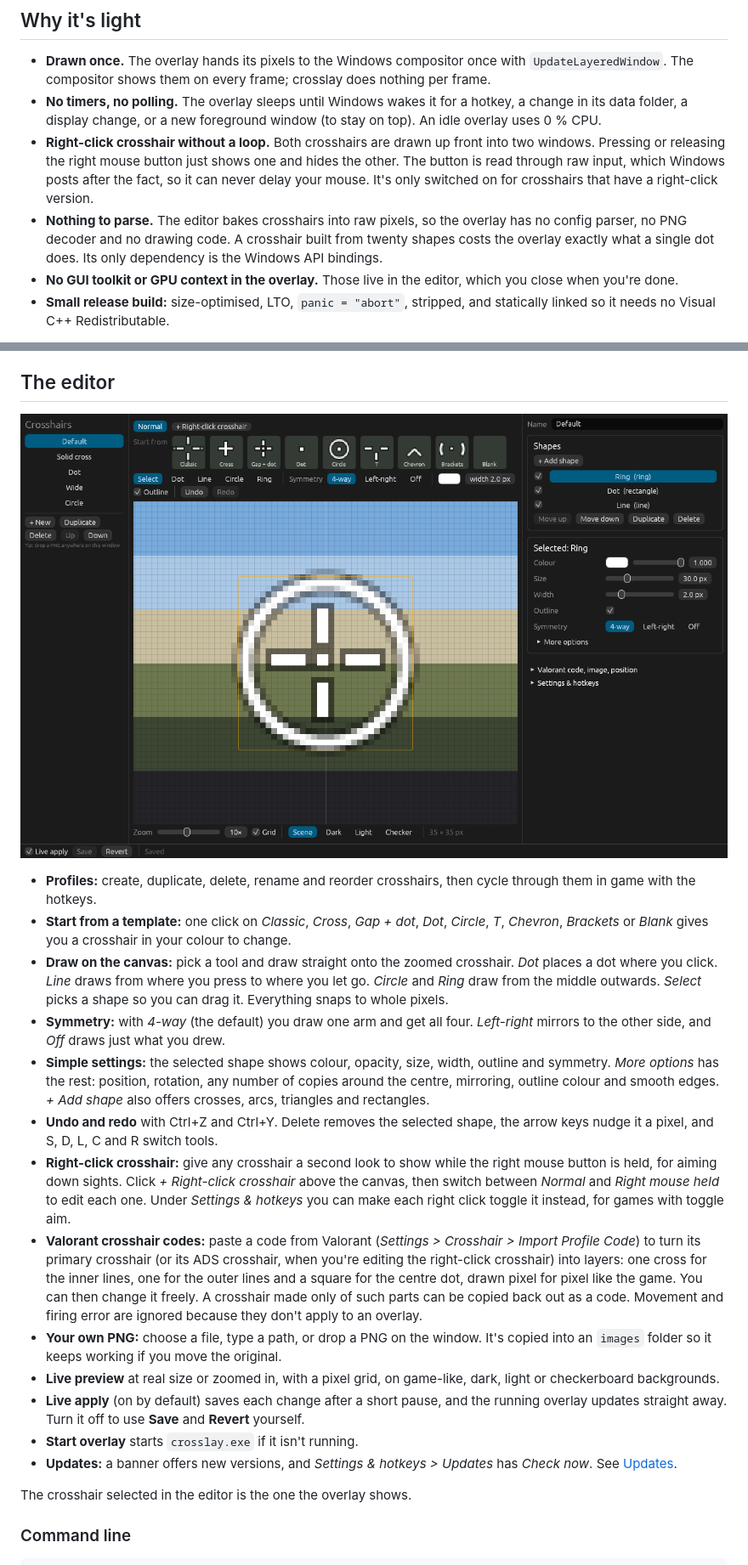
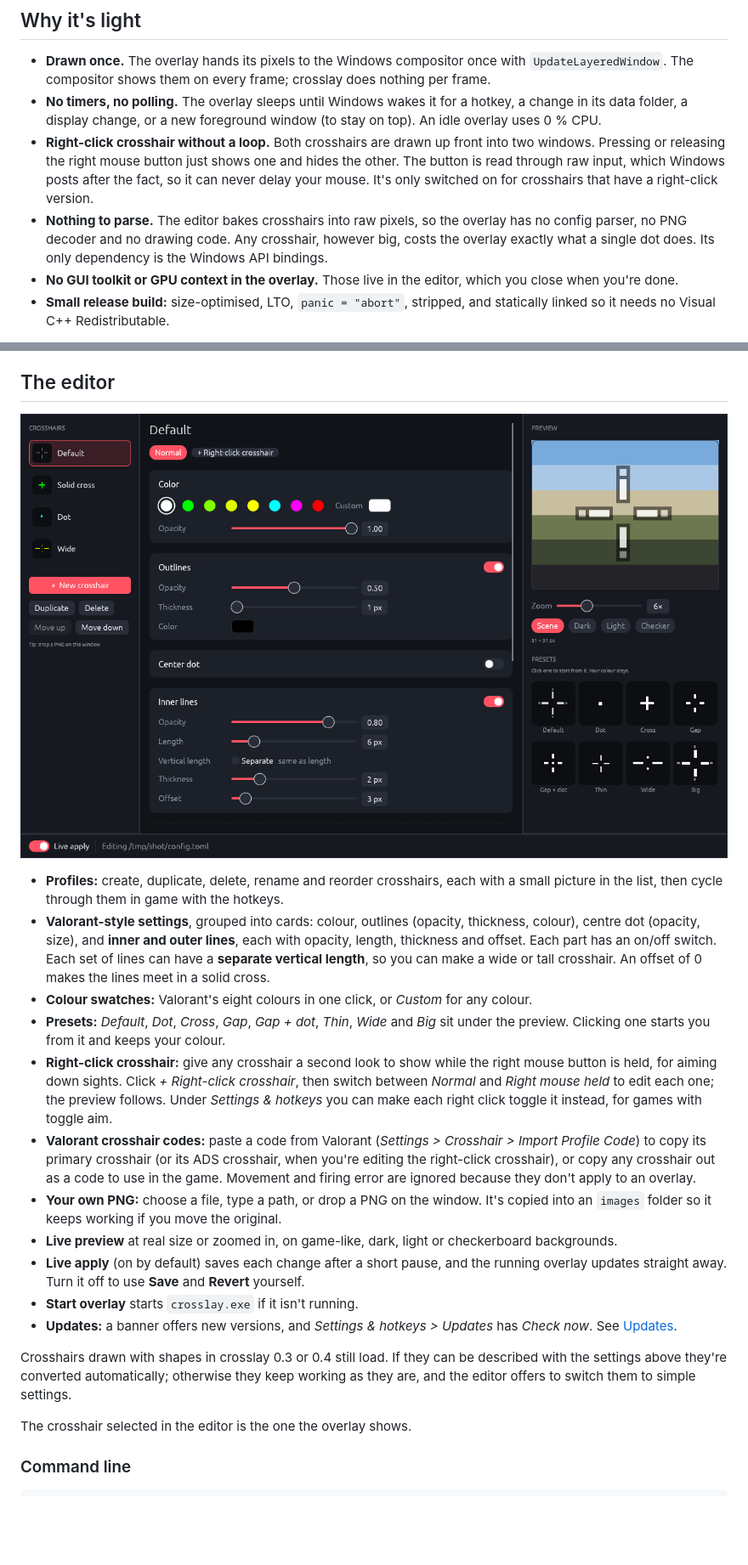
Before and after one commit to tacobellerontop-sudo/crosslay, a Markdown page: README.md, 2 parts joined by grey strips. Shown at 85% size. GitHub-like rendering; pictures changed too: docs/menu.png; blank space fills up the shorter version.

```diff
--- a/README.md
+++ b/README.md
@@ -29,7 +29,7 @@ reasoning behind it.
   is read through raw input, which Windows posts after the fact, so it can never delay your
   mouse. It's only switched on for crosshairs that have a right-click version.
 - **Nothing to parse.** The editor bakes crosshairs into raw pixels, so the overlay has no config
-  parser, no PNG decoder and no drawing code. A crosshair built from twenty shapes costs the
+  parser, no PNG decoder and no drawing code. Any crosshair, however big, costs the
   overlay exactly what a single dot does. Its only dependency is the Windows API bindings.
 - **No GUI toolkit or GPU context in the overlay.** Those live in the editor, which you close
   when you're done.
@@ -68,42 +68,38 @@ program already uses one, the overlay tells you at startup and keeps running wit
 
 ![The crosshair editor](docs/menu.png)
 
-- **Profiles:** create, duplicate, delete, rename and reorder crosshairs, then cycle through them
-  in game with the hotkeys.
-- **Start from a template:** one click on *Classic*, *Cross*, *Gap + dot*, *Dot*, *Circle*,
-  *T*, *Chevron*, *Brackets* or *Blank* gives you a crosshair in your colour to change.
-- **Draw on the canvas:** pick a tool and draw straight onto the zoomed crosshair. *Dot*
-  places a dot where you click. *Line* draws from where you press to where you let go.
-  *Circle* and *Ring* draw from the middle outwards. *Select* picks a shape so you can drag it.
-  Everything snaps to whole pixels.
-- **Symmetry:** with *4-way* (the default) you draw one arm and get all four. *Left-right*
-  mirrors to the other side, and *Off* draws just what you drew.
-- **Simple settings:** the selected shape shows colour, opacity, size, width, outline and
-  symmetry. *More options* has the rest: position, rotation, any number of copies around the
-  centre, mirroring, outline colour and smooth edges. *+ Add shape* also offers crosses, arcs,
-  triangles and rectangles.
-- **Undo and redo** with Ctrl+Z and Ctrl+Y. Delete removes the selected shape, the arrow keys
-  nudge it a pixel, and S, D, L, C and R switch tools.
+- **Profiles:** create, duplicate, delete, rename and reorder crosshairs, each with a small
+  picture in the list, then cycle through them in game with the hotkeys.
+- **Valorant-style settings**, grouped into cards: colour, outlines (opacity, thickness, colour),
+  centre dot (opacity, size), and **inner and outer lines**, each with opacity, length,
+  thickness and offset. Each part has an on/off switch. Each set of lines can have a
+  **separate vertical length**, so you can make a wide or tall crosshair. An offset of 0 makes
+  the lines meet in a solid cross.
+- **Colour swatches:** Valorant's eight colours in one click, or *Custom* for any colour.
+- **Presets:** *Default*, *Dot*, *Cross*, *Gap*, *Gap + dot*, *Thin*, *Wide* and *Big* sit
+  under the preview. Clicking one starts you from it and keeps your colour.
 - **Right-click crosshair:** give any crosshair a second look to show while the right mouse
-  button is held, for aiming down sights. Click *+ Right-click crosshair* above the canvas, then
-  switch between *Normal* and *Right mouse held* to edit each one. Under
+  button is held, for aiming down sights. Click *+ Right-click crosshair*, then switch between
+  *Normal* and *Right mouse held* to edit each one; the preview follows. Under
   *Settings & hotkeys* you can make each right click toggle it instead, for games with toggle
   aim.
 - **Valorant crosshair codes:** paste a code from Valorant (*Settings > Crosshair > Import
-  Profile Code*) to turn its primary crosshair (or its ADS crosshair, when you're editing the
-  right-click crosshair) into layers: one cross for the inner lines, one for the outer lines
-  and a square for the centre dot, drawn pixel for pixel like the game. You can then change it
-  freely. A crosshair made only of such parts can be copied back out as a code. Movement and
+  Profile Code*) to copy its primary crosshair (or its ADS crosshair, when you're editing the
+  right-click crosshair), or copy any crosshair out as a code to use in the game. Movement and
   firing error are ignored because they don't apply to an overlay.
 - **Your own PNG:** choose a file, type a path, or drop a PNG on the window. It's copied into an
   `images` folder so it keeps working if you move the original.
-- **Live preview** at real size or zoomed in, with a pixel grid, on game-like, dark, light or
-  checkerboard backgrounds.
+- **Live preview** at real size or zoomed in, on game-like, dark, light or checkerboard
+  backgrounds.
 - **Live apply** (on by default) saves each change after a short pause, and the running overlay
   updates straight away. Turn it off to use **Save** and **Revert** yourself.
 - **Start overlay** starts `crosslay.exe` if it isn't running.
 - **Updates:** a banner offers new versions, and *Settings & hotkeys > Updates* has
   *Check now*. See [Updates](#updates).
+
+Crosshairs drawn with shapes in crosslay 0.3 or 0.4 still load. If they can be described with
+the settings above they're converted automatically; otherwise they keep working as they are,
+and the editor offers to switch them to simple settings.
 
 The crosshair selected in the editor is the one the overlay shows.
 
```
Also changed, not shown: other parts of README.md (+35 -58 lines), idea.md (+7 -8 lines), 10 other files.
